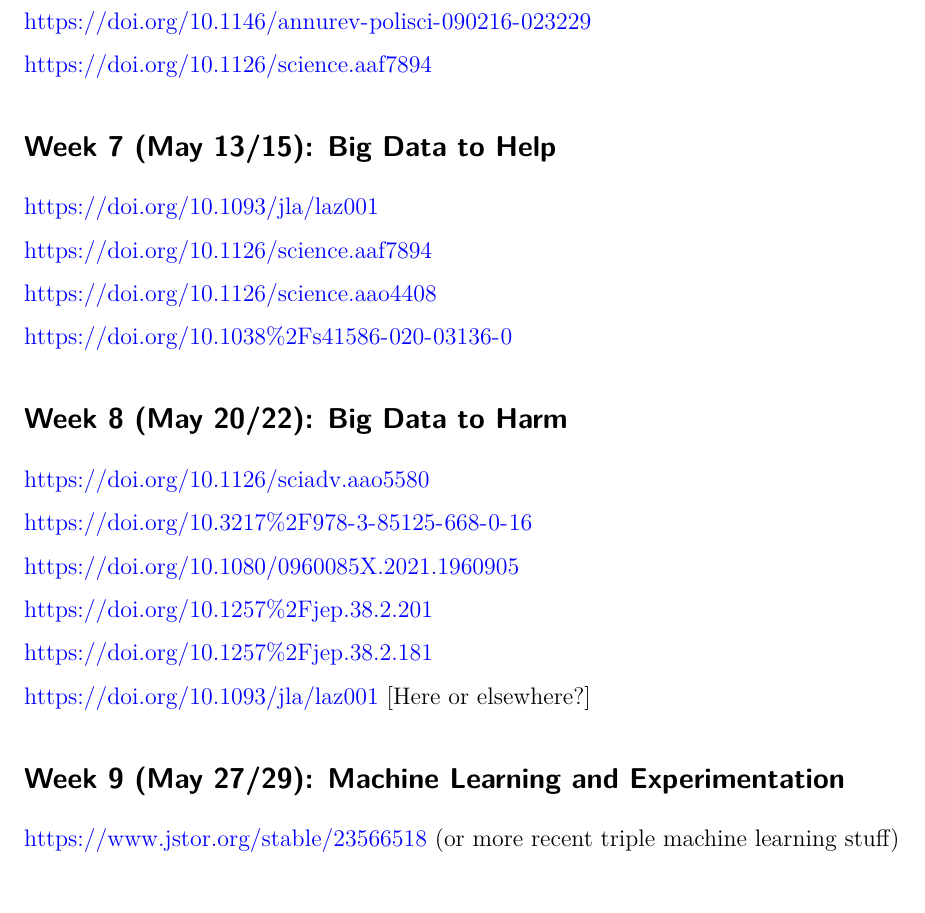
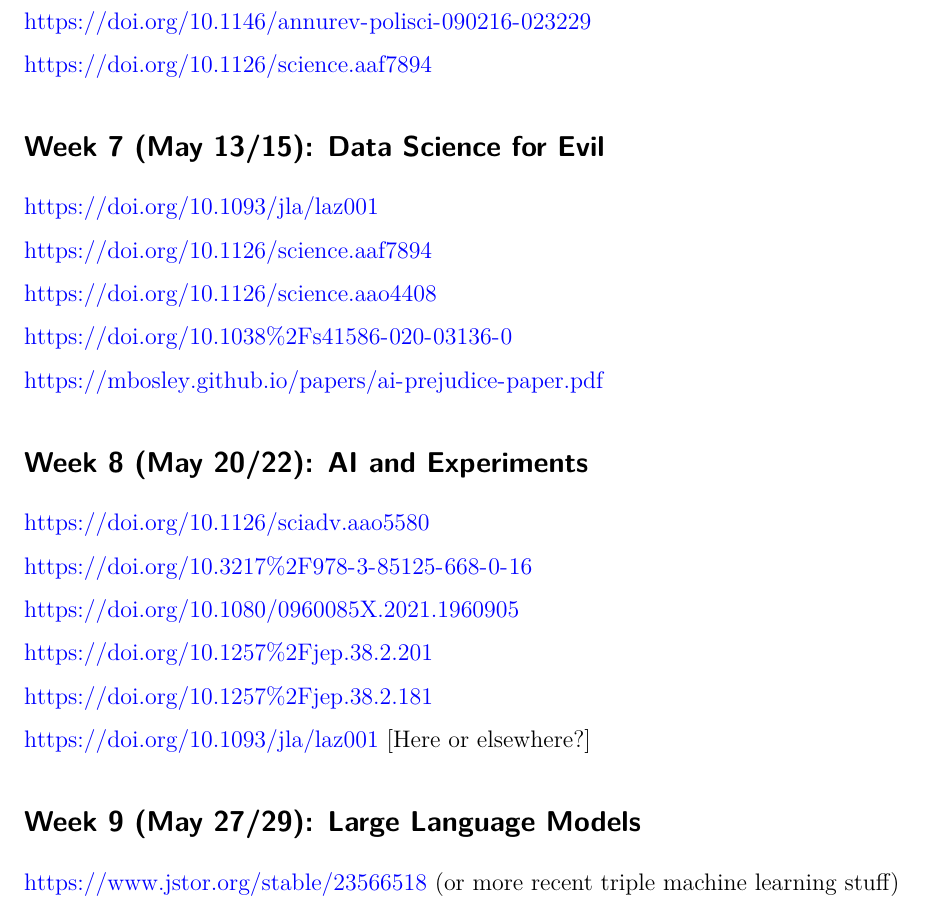
Before and after one commit to gustavo-diaz/ps395e, a Quarto document (syllabus.qmd): part of page 4 of 4, cut so that both start at the same text. Rendered offline with R 4.5, knitr and Pandoc in place of Quarto, then LaTeX, with nearby package versions; drawn as R Markdown's standard PDF in place of the format the file asks for.

Commit message:
Thinking a bit more about scheduling

```diff
--- a/syllabus.qmd
+++ b/syllabus.qmd
@@ -130,7 +130,7 @@ https://doi.org/10.1126/science.aaf7894
 
 
 
-## Week 7 (May 13/15): Big Data to Help
+## Week 7 (May 13/15): Data Science for Evil
 
 https://doi.org/10.1093/jla/laz001
 
@@ -141,8 +141,10 @@ https://doi.org/10.1126/science.aao4408
 
 https://doi.org/10.1038%2Fs41586-020-03136-0
 
+https://mbosley.github.io/papers/ai-prejudice-paper.pdf
 
-## Week 8 (May 20/22): Big Data to Harm
+
+## Week 8 (May 20/22): AI and Experiments
 
 <!-- Algorithmic bias/fairness -->
 https://doi.org/10.1126/sciadv.aao5580
@@ -159,7 +161,7 @@ https://doi.org/10.1093/jla/laz001 [Here or elsewhere?]
 
 
 
-## Week 9 (May 27/29): Machine Learning and Experimentation
+## Week 9 (May 27/29): Large Language Models
 
 <!-- Super fancy stuff  -->
 
```
Also changed, not shown: syllabus.qmd (2 more changed lines).
